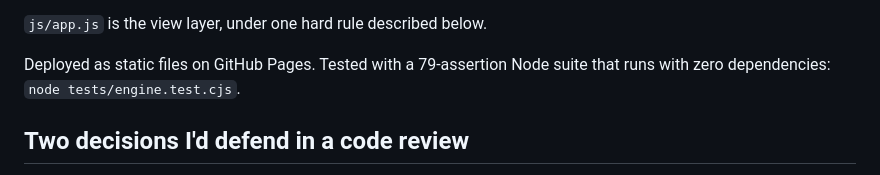
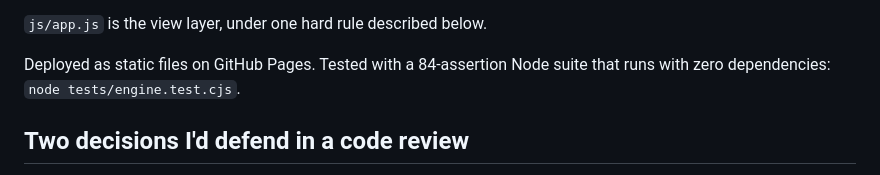
Before and after one commit to Goofturtles/return-path, a Markdown page: SUBMISSION.md, the part around the change. Drawn GitHub-style.

```diff
--- a/SUBMISSION.md
+++ b/SUBMISSION.md
@@ -93,7 +93,7 @@ suite.
 
 `js/app.js` is the view layer, under one hard rule described below.
 
-Deployed as static files on GitHub Pages. Tested with a 79-assertion Node suite that
+Deployed as static files on GitHub Pages. Tested with a 84-assertion Node suite that
 runs with zero dependencies: `node tests/engine.test.cjs`.
 
 ## Two decisions I'd defend in a code review
```
Also changed, not shown: README.md (+1 -1 lines).
